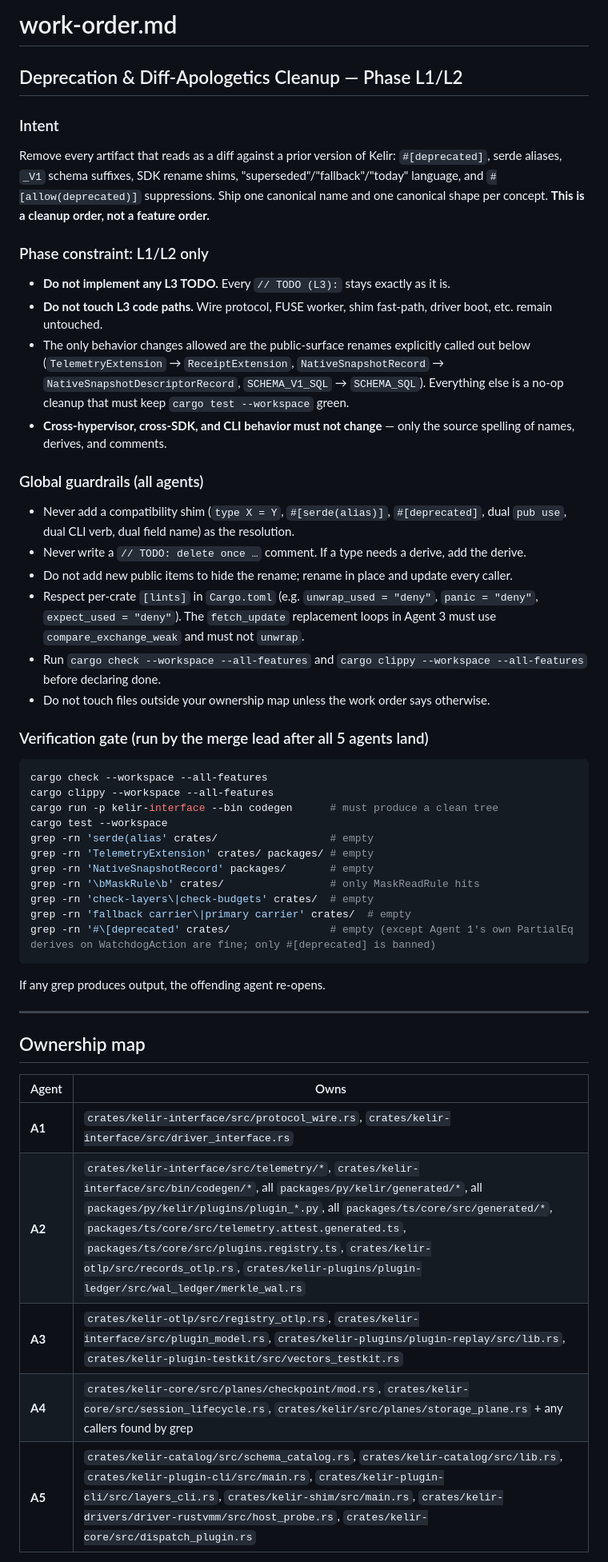
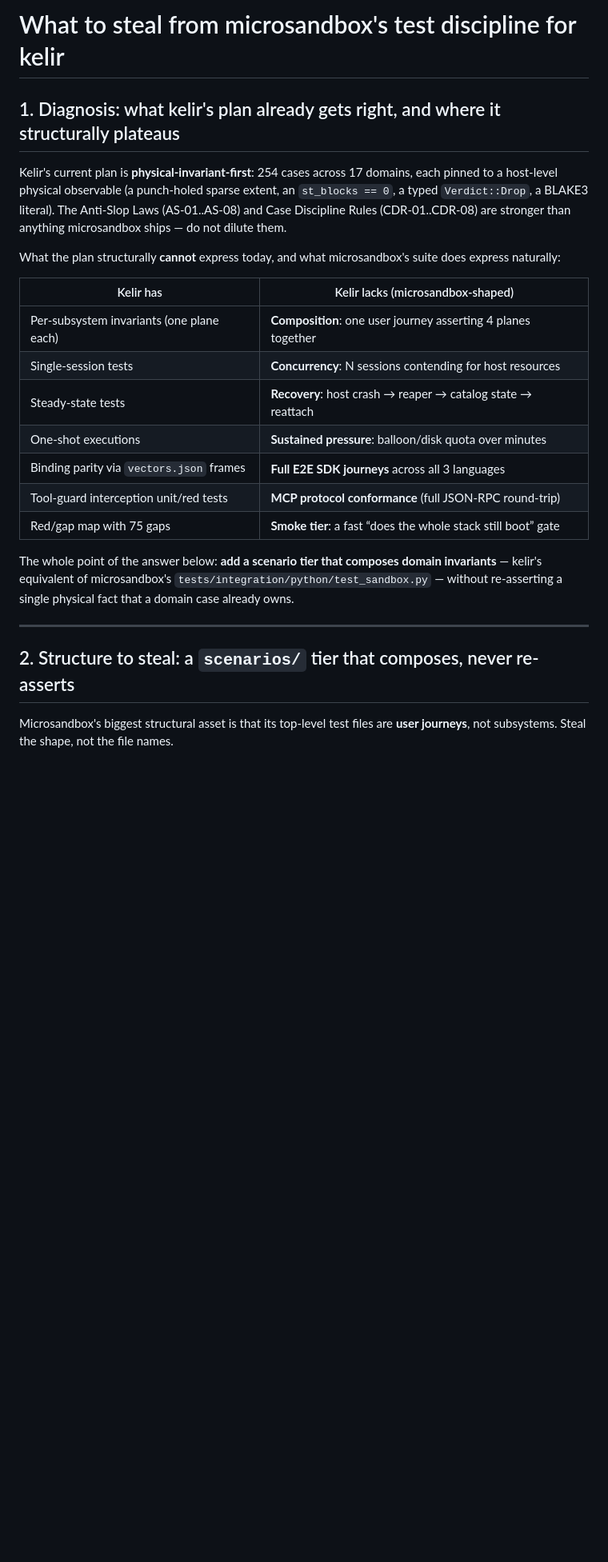
Before and after one commit to dalangHQ/kelir, a Markdown page: work-order-2.md, the part around one of its changes. Shown at 80% size. GitHub-like rendering; blank space fills up the shorter version.

````diff
--- a/work-order-2.md
+++ b/work-order-2.md
@@ -1,49 +1,26 @@
-# work-order.md
+# What to steal from microsandbox's test discipline for kelir
 
-## Deprecation & Diff-Apologetics Cleanup — Phase L1/L2
+## 1. Diagnosis: what kelir's plan already gets right, and where it structurally plateaus
 
-### Intent
-Remove every artifact that reads as a diff against a prior version of Kelir: `#[deprecated]`, serde aliases, `_V1` schema suffixes, SDK rename shims, "superseded"/"fallback"/"today" language, and `#[allow(deprecated)]` suppressions. Ship one canonical name and one canonical shape per concept. **This is a cleanup order, not a feature order.**
+Kelir's current plan is **physical-invariant-first**: 254 cases across 17 domains, each pinned to a host-level physical observable (a punch-holed sparse extent, an `st_blocks == 0`, a typed `Verdict::Drop`, a BLAKE3 literal). The Anti-Slop Laws (AS-01..AS-08) and Case Discipline Rules (CDR-01..CDR-08) are stronger than anything microsandbox ships — do not dilute them.
 
-### Phase constraint: L1/L2 only
-- **Do not implement any L3 TODO.** Every `// TODO (L3):` stays exactly as it is.
-- **Do not touch L3 code paths.** Wire protocol, FUSE worker, shim fast-path, driver boot, etc. remain untouched.
-- The only behavior changes allowed are the public-surface renames explicitly called out below (`TelemetryExtension` → `ReceiptExtension`, `NativeSnapshotRecord` → `NativeSnapshotDescriptorRecord`, `SCHEMA_V1_SQL` → `SCHEMA_SQL`). Everything else is a no-op cleanup that must keep `cargo test --workspace` green.
-- **Cross-hypervisor, cross-SDK, and CLI behavior must not change** — only the source spelling of names, derives, and comments.
+What the plan structurally **cannot** express today, and what microsandbox's suite does express naturally:
 
-### Global guardrails (all agents)
-- Never add a compatibility shim (`type X = Y`, `#[serde(alias)]`, `#[deprecated]`, dual `pub use`, dual CLI verb, dual field name) as the resolution.
-- Never write a `// TODO: delete once …` comment. If a type needs a derive, add the derive.
-- Do not add new public items to hide the rename; rename in place and update every caller.
-- Respect per-crate `[lints]` in `Cargo.toml` (e.g. `unwrap_used = "deny"`, `panic = "deny"`, `expect_used = "deny"`). The `fetch_update` replacement loops in Agent 3 must use `compare_exchange_weak` and must not `unwrap`.
-- Run `cargo check --workspace --all-features` and `cargo clippy --workspace --all-features` before declaring done.
-- Do not touch files outside your ownership map unless the work order says otherwise.
+| Kelir has | Kelir lacks (microsandbox-shaped) |
+|---|---|
+| Per-subsystem invariants (one plane each) | **Composition**: one user journey asserting 4 planes together |
+| Single-session tests | **Concurrency**: N sessions contending for host resources |
+| Steady-state tests | **Recovery**: host crash → reaper → catalog state → reattach |
+| One-shot executions | **Sustained pressure**: balloon/disk quota over minutes |
+| Binding parity via `vectors.json` frames | **Full E2E SDK journeys** across all 3 languages |
+| Tool-guard interception unit/red tests | **MCP protocol conformance** (full JSON-RPC round-trip) |
+| Red/gap map with 75 gaps | **Smoke tier**: a fast “does the whole stack still boot” gate |
 
-### Verification gate (run by the merge lead after all 5 agents land)
-```sh
-cargo check --workspace --all-features
-cargo clippy --workspace --all-features
-cargo run -p kelir-interface --bin codegen      # must produce a clean tree
-cargo test --workspace
-grep -rn 'serde(alias' crates/                  # empty
-grep -rn 'TelemetryExtension' crates/ packages/ # empty
-grep -rn 'NativeSnapshotRecord' packages/       # empty
-grep -rn '\bMaskRule\b' crates/                 # only MaskReadRule hits
-grep -rn 'check-layers\|check-budgets' crates/  # empty
-grep -rn 'fallback carrier\|primary carrier' crates/  # empty
-grep -rn '#\[deprecated' crates/                # empty (except Agent 1's own PartialEq derives on WatchdogAction are fine; only #[deprecated] is banned)
-```
-If any grep produces output, the offending agent re-opens.
+The whole point of the answer below: **add a scenario tier that composes domain invariants** — kelir's equivalent of microsandbox's `tests/integration/python/test_sandbox.py` — without re-asserting a single physical fact that a domain case already owns.
 
 ---
 
-## Ownership map
+## 2. Structure to steal: a `scenarios/` tier that composes, never re-asserts
 
-| Agent | Owns |
-|---|---|
-| **A1** | `crates/kelir-interface/src/protocol_wire.rs`, `crates/kelir-interface/src/driver_interface.rs` |
-| **A2** | `crates/kelir-interface/src/telemetry/*`, `crates/kelir-interface/src/bin/codegen/*`, all `packages/py/kelir/generated/*`, all `packages/py/kelir/plugins/plugin_*.py`, all `packages/ts/core/src/generated/*`, `packages/ts/core/src/telemetry.attest.generated.ts`, `packages/ts/core/src/plugins.registry.ts`, `crates/kelir-otlp/src/records_otlp.rs`, `crates/kelir-plugins/plugin-ledger/src/wal_ledger/merkle_wal.rs` |
-| **A3** | `crates/kelir-otlp/src/registry_otlp.rs`, `crates/kelir-interface/src/plugin_model.rs`, `crates/kelir-plugins/plugin-replay/src/lib.rs`, `crates/kelir-plugin-testkit/src/vectors_testkit.rs` |
-| **A4** | `crates/kelir-core/src/planes/checkpoint/mod.rs`, `crates/kelir-core/src/session_lifecycle.rs`, `crates/kelir/src/planes/storage_plane.rs` + any callers found by grep |
-| **A5** | `crates/kelir-catalog/src/schema_catalog.rs`, `crates/kelir-catalog/src/lib.rs`, `crates/kelir-plugin-cli/src/main.rs`, `crates/kelir-plugin-cli/src/layers_cli.rs`, `crates/kelir-shim/src/main.rs`, `crates/kelir-drivers/driver-rustvmm/src/host_probe.rs`, `crates/kelir-core/src/dispatch_plugin.rs` |
+Microsandbox's biggest structural asset is that its top-level test files are **user journeys**, not subsystems. Steal the shape, not the file names.
 
````
Also changed, not shown: other parts of work-order-2.md (+202 -83 lines).
